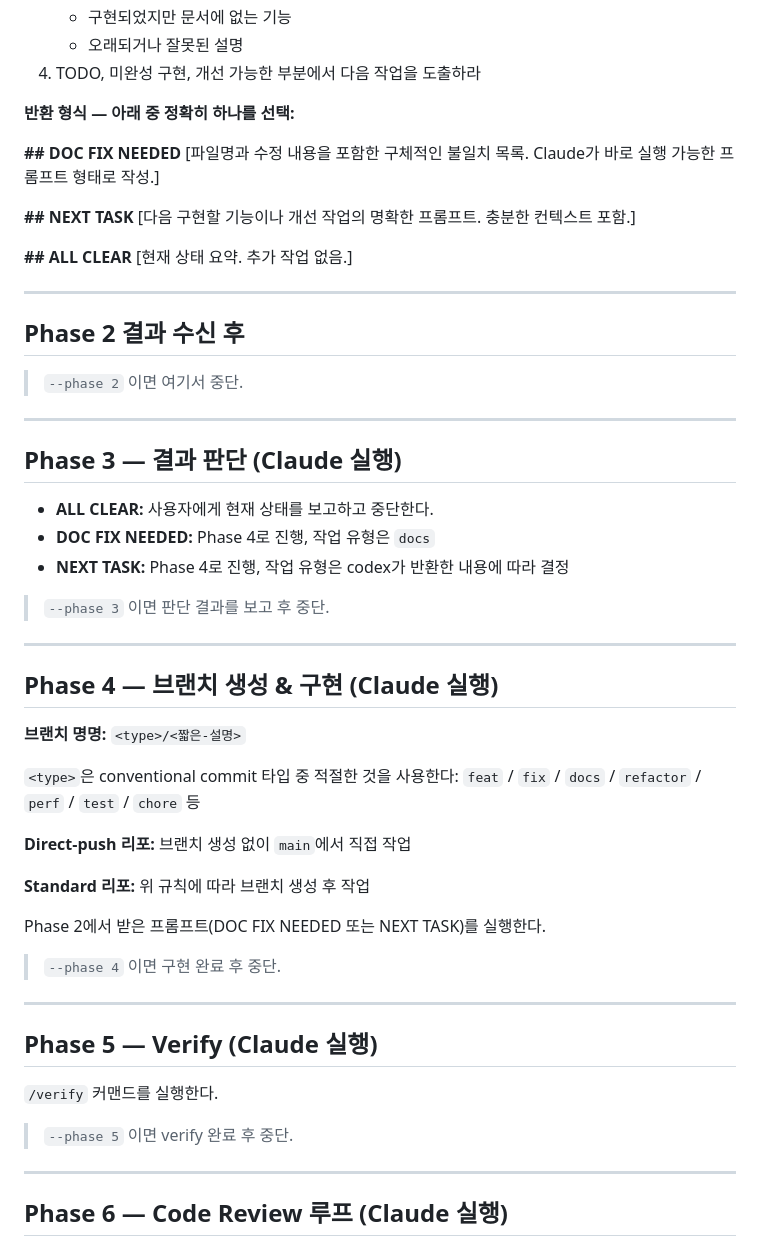
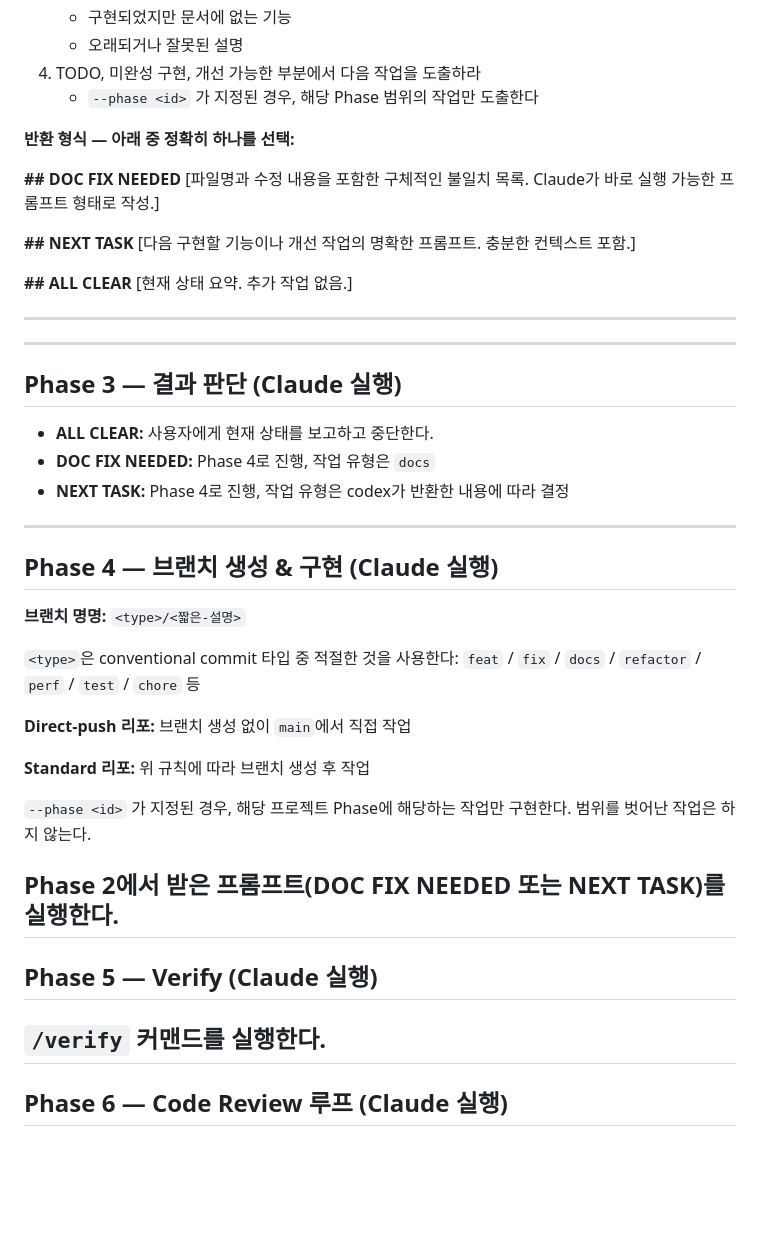
Before and after one commit to alxdr3k/xef-scale, a Markdown page: .claude/commands/dev-cycle.md, the part around one of its changes. Drawn GitHub-style; blank space fills up the shorter version.

```diff
--- a/.claude/commands/dev-cycle.md
+++ b/.claude/commands/dev-cycle.md
@@ -79,6 +71,7 @@ git checkout -  # 원래 브랜치로 복귀
    - 구현되었지만 문서에 없는 기능
    - 오래되거나 잘못된 설명
 4. TODO, 미완성 구현, 개선 가능한 부분에서 다음 작업을 도출하라
+   - `--phase <id>` 가 지정된 경우, 해당 Phase 범위의 작업만 도출한다
 
 **반환 형식 — 아래 중 정확히 하나를 선택:**
 
@@ -92,11 +85,6 @@ git checkout -  # 원래 브랜치로 복귀
 [현재 상태 요약. 추가 작업 없음.]
 
 ---
-
-## Phase 2 결과 수신 후
-
-> `--phase 2` 이면 여기서 중단.
-
 ---
 
 ## Phase 3 — 결과 판단 (Claude 실행)
@@ -104,9 +92,6 @@ git checkout -  # 원래 브랜치로 복귀
 - **ALL CLEAR:** 사용자에게 현재 상태를 보고하고 중단한다.
 - **DOC FIX NEEDED:** Phase 4로 진행, 작업 유형은 `docs`
 - **NEXT TASK:** Phase 4로 진행, 작업 유형은 codex가 반환한 내용에 따라 결정
-
-> `--phase 3` 이면 판단 결과를 보고 후 중단.
-
 ---
 
 ## Phase 4 — 브랜치 생성 & 구현 (Claude 실행)
@@ -120,18 +105,14 @@ git checkout -  # 원래 브랜치로 복귀
 
 **Standard 리포:** 위 규칙에 따라 브랜치 생성 후 작업
 
+`--phase <id>` 가 지정된 경우, 해당 프로젝트 Phase에 해당하는 작업만 구현한다. 범위를 벗어난 작업은 하지 않는다.
+
 Phase 2에서 받은 프롬프트(DOC FIX NEEDED 또는 NEXT TASK)를 실행한다.
-
-> `--phase 4` 이면 구현 완료 후 중단.
-
 ---
 
 ## Phase 5 — Verify (Claude 실행)
 
 `/verify` 커맨드를 실행한다.
-
-> `--phase 5` 이면 verify 완료 후 중단.
-
 ---
 
 ## Phase 6 — Code Review 루프 (Claude 실행)
```
Also changed, not shown: other parts of .claude/commands/dev-cycle.md (+4 -15 lines).
